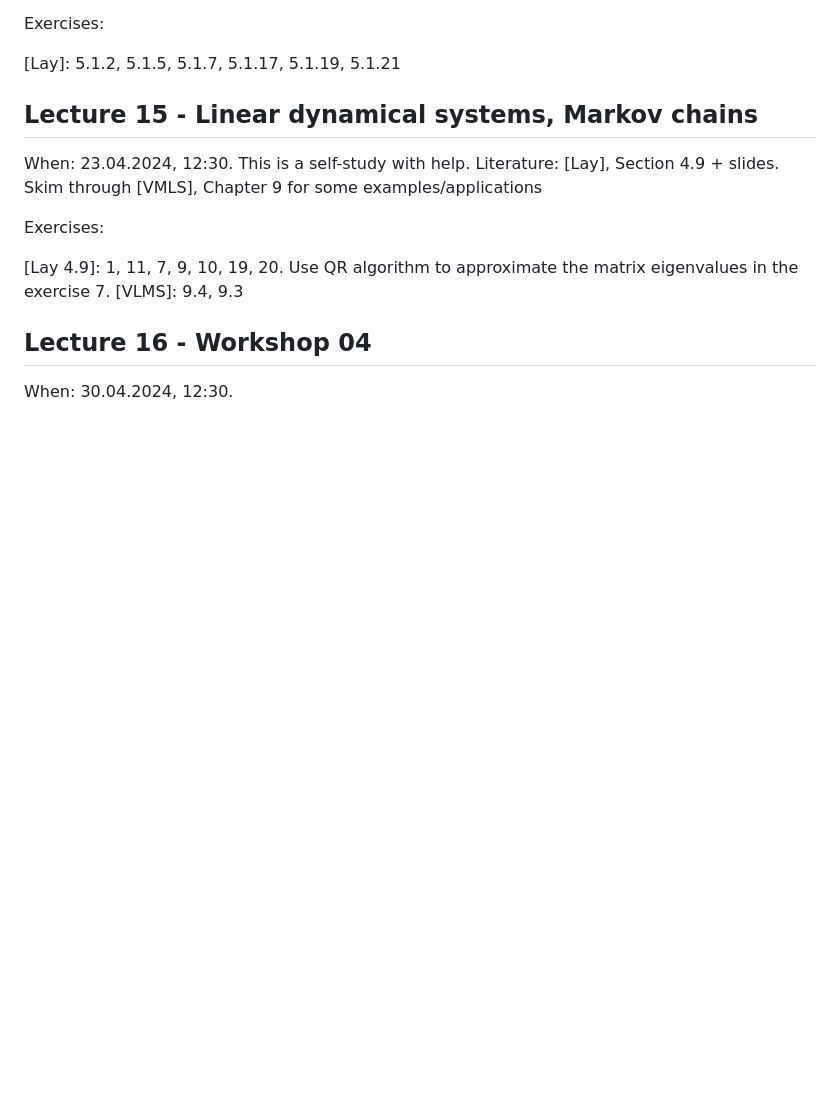
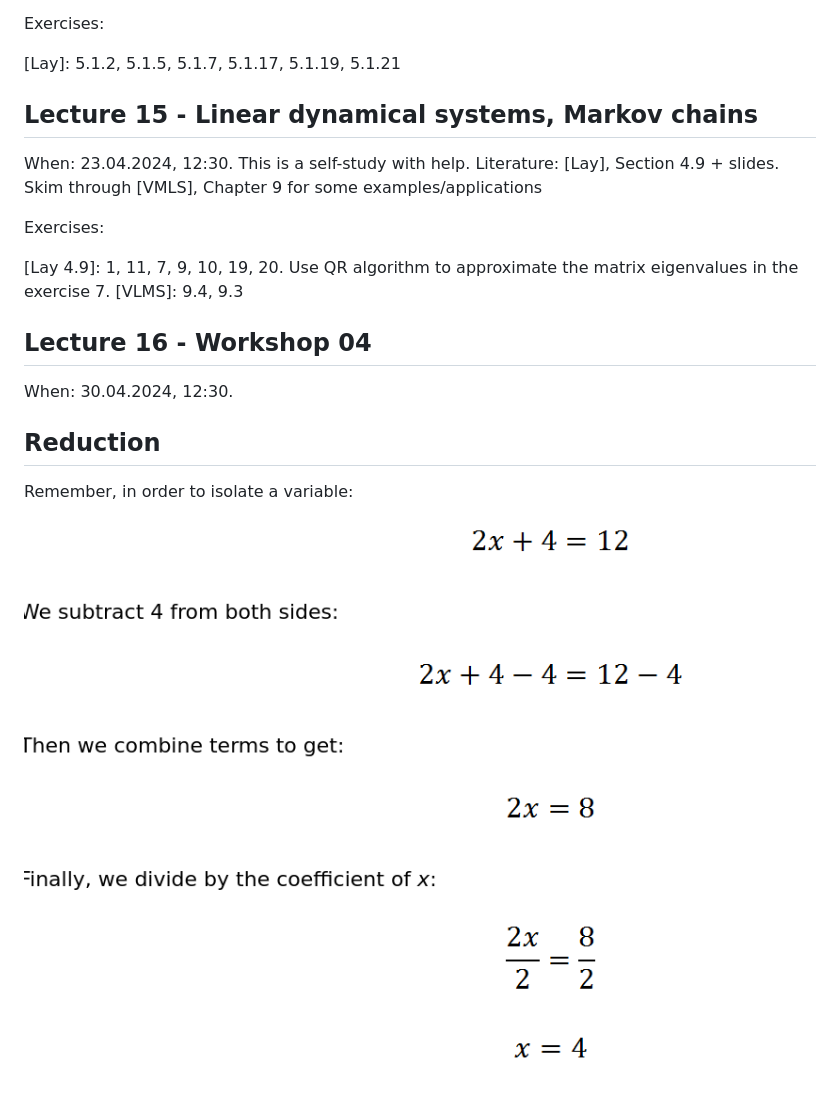
Before and after one commit to Benj1x/Notes, a Markdown page: SLIAL.md, the part around the change. Rendered like a GitHub page; pictures changed too: imgs/SLIAL/IsolatingAVariable.png (added); blank space fills up the shorter version.

```diff
--- a/SLIAL.md
+++ b/SLIAL.md
@@ -359,3 +359,7 @@ Exercises:
 ## Lecture 16 - Workshop 04
 
 When: 30.04.2024, 12:30.
+
+## Reduction
+Remember, in order to isolate a variable:
+![Isolating variable](/imgs/SLIAL/IsolatingAVariable.png)
```
Also changed, not shown: ALG.md (+23 -0 lines).
